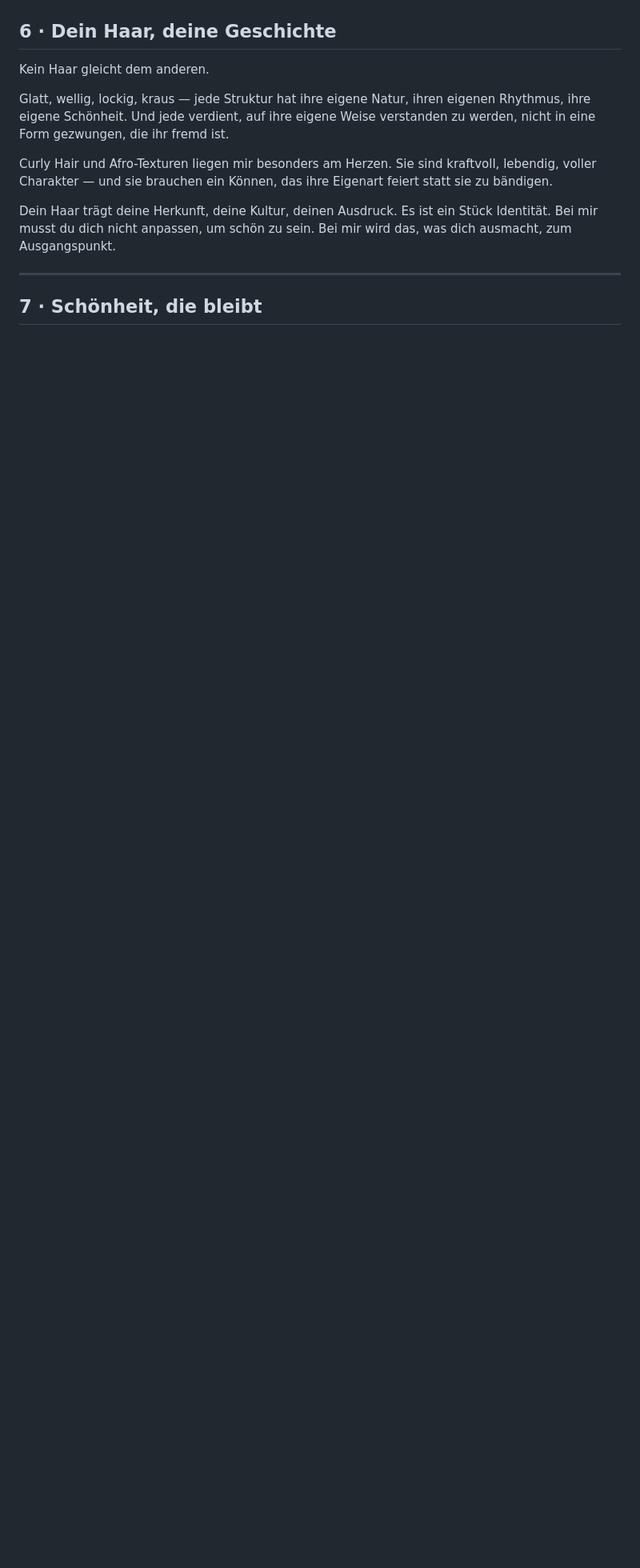
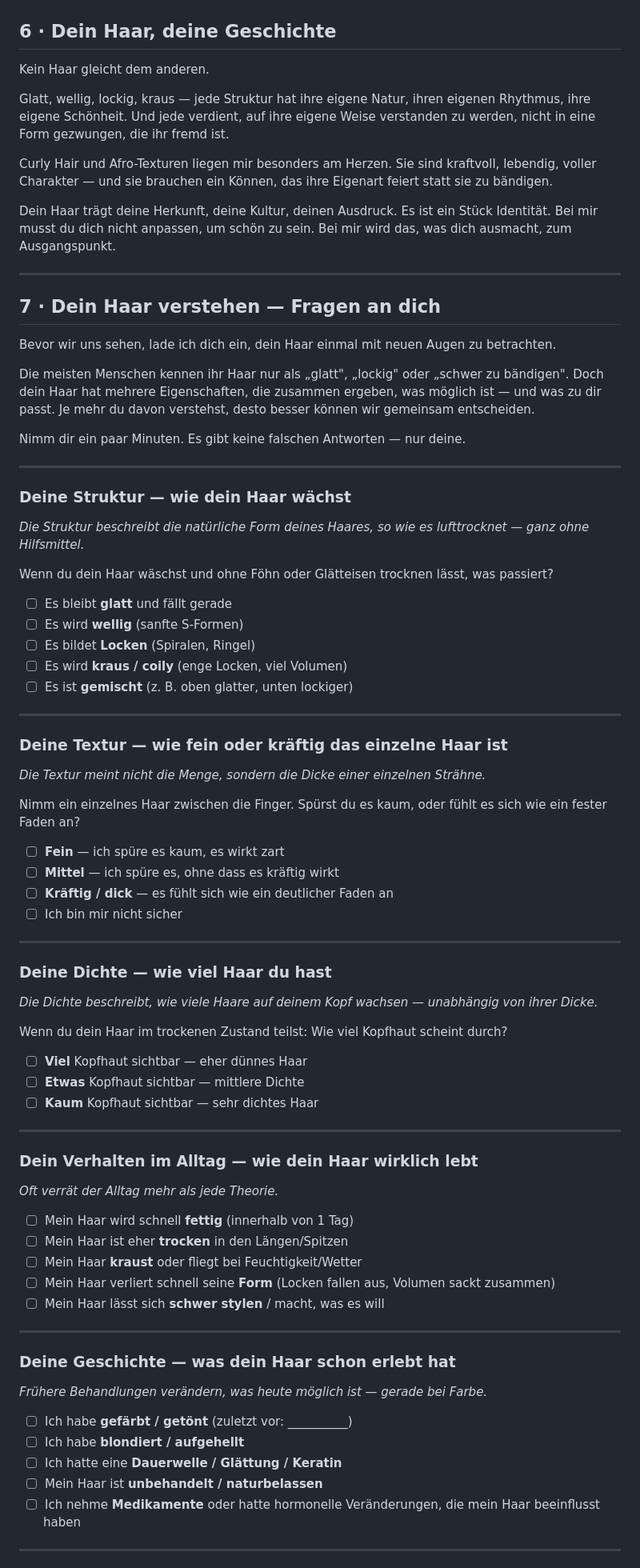
Before and after one commit to zp-alt/Mein-Projekt, a Markdown page: beratungsbuch.md, the part around one of its changes. Shown at 80% size. GitHub-like rendering; blank space fills up the shorter version.

Commit message:
Kapitel 'Dein Haar verstehen' mit Selbsteinschätzungs-Fragen ergänzt

```diff
--- a/beratungsbuch.md
+++ b/beratungsbuch.md
@@ -105,4 +106,76 @@ Dein Haar trägt deine Herkunft, deine Kultur, deinen Ausdruck. Es ist ein Stüc
 
 ---
 
-## 7 · Schönheit, die bleibt
+## 7 · Dein Haar verstehen — Fragen an dich
+
+Bevor wir uns sehen, lade ich dich ein, dein Haar einmal mit neuen Augen zu betrachten.
+
+Die meisten Menschen kennen ihr Haar nur als „glatt", „lockig" oder „schwer zu bändigen". Doch dein Haar hat mehrere Eigenschaften, die zusammen ergeben, was möglich ist — und was zu dir passt. Je mehr du davon verstehst, desto besser können wir gemeinsam entscheiden.
+
+Nimm dir ein paar Minuten. Es gibt keine falschen Antworten — nur deine.
+
+---
+
+### Deine Struktur — wie dein Haar wächst
+
+*Die Struktur beschreibt die natürliche Form deines Haares, so wie es lufttrocknet — ganz ohne Hilfsmittel.*
+
+Wenn du dein Haar wäschst und ohne Föhn oder Glätteisen trocknen lässt, was passiert?
+
+- ☐ Es bleibt **glatt** und fällt gerade
+- ☐ Es wird **wellig** (sanfte S-Formen)
+- ☐ Es bildet **Locken** (Spiralen, Ringel)
+- ☐ Es wird **kraus / coily** (enge Locken, viel Volumen)
+- ☐ Es ist **gemischt** (z. B. oben glatter, unten lockiger)
+
+---
+
+### Deine Textur — wie fein oder kräftig das einzelne Haar ist
+
+*Die Textur meint nicht die Menge, sondern die Dicke einer einzelnen Strähne.*
+
+Nimm ein einzelnes Haar zwischen die Finger. Spürst du es kaum, oder fühlt es sich wie ein fester Faden an?
+
+- ☐ **Fein** — ich spüre es kaum, es wirkt zart
+- ☐ **Mittel** — ich spüre es, ohne dass es kräftig wirkt
+- ☐ **Kräftig / dick** — es fühlt sich wie ein deutlicher Faden an
+- ☐ Ich bin mir nicht sicher
+
+---
+
+### Deine Dichte — wie viel Haar du hast
+
+*Die Dichte beschreibt, wie viele Haare auf deinem Kopf wachsen — unabhängig von ihrer Dicke.*
+
+Wenn du dein Haar im trockenen Zustand teilst: Wie viel Kopfhaut scheint durch?
+
+- ☐ **Viel** Kopfhaut sichtbar — eher dünnes Haar
+- ☐ **Etwas** Kopfhaut sichtbar — mittlere Dichte
+- ☐ **Kaum** Kopfhaut sichtbar — sehr dichtes Haar
+
+---
+
+### Dein Verhalten im Alltag — wie dein Haar wirklich lebt
+
+*Oft verrät der Alltag mehr als jede Theorie.*
+
+- ☐ Mein Haar wird schnell **fettig** (innerhalb von 1 Tag)
+- ☐ Mein Haar ist eher **trocken** in den Längen/Spitzen
+- ☐ Mein Haar **kraust** oder fliegt bei Feuchtigkeit/Wetter
+- ☐ Mein Haar verliert schnell seine **Form** (Locken fallen aus, Volumen sackt zusammen)
+- ☐ Mein Haar lässt sich **schwer stylen** / macht, was es will
+
+---
+
+### Deine Geschichte — was dein Haar schon erlebt hat
+
+*Frühere Behandlungen verändern, was heute möglich ist — gerade bei Farbe.*
+
+- ☐ Ich habe **gefärbt / getönt** (zuletzt vor: __________)
+- ☐ Ich habe **blondiert / aufgehellt**
+- ☐ Ich hatte eine **Dauerwelle / Glättung / Keratin**
+- ☐ Mein Haar ist **unbehandelt / naturbelassen**
+- ☐ Ich nehme **Medikamente** oder hatte hormonelle Veränderungen, die mein Haar beeinflusst haben
+
+---
+
```
Also changed, not shown: other parts of beratungsbuch.md (+39 -5 lines).
